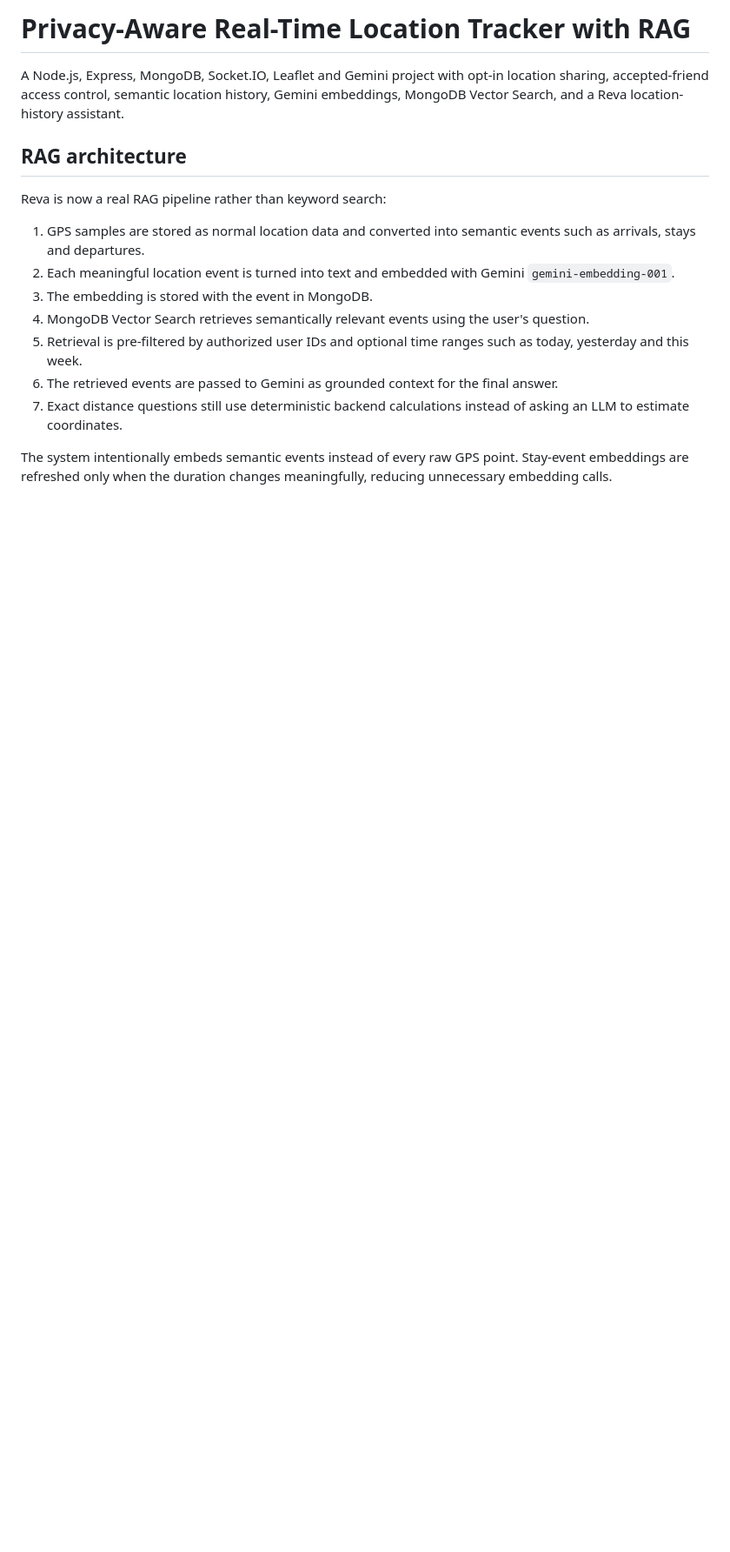
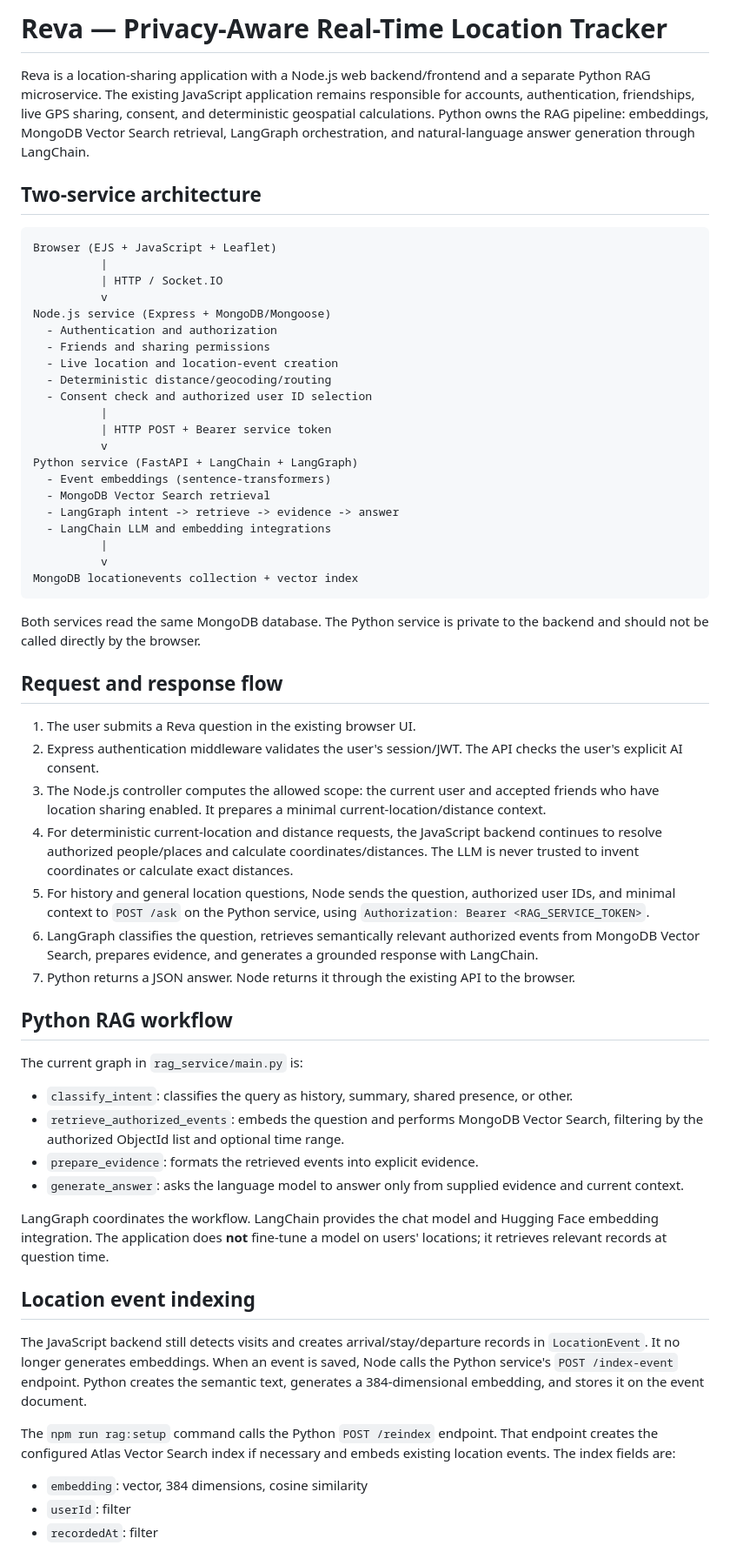
Before and after one commit to ayushthakare7/Realtime-Location-Tracker-authenticated, a Markdown page: README.md, the part around one of its changes. Shown at 87% size. Rendered like a GitHub page; blank space fills up the shorter version.

Commit message:
Document two-service Node and Python LangGraph RAG architecture

````diff
--- a/README.md
+++ b/README.md
@@ -1,17 +1,63 @@
-# Privacy-Aware Real-Time Location Tracker with RAG
+# Reva — Privacy-Aware Real-Time Location Tracker
 
-A Node.js, Express, MongoDB, Socket.IO, Leaflet and Gemini project with opt-in location sharing, accepted-friend access control, semantic location history, Gemini embeddings, MongoDB Vector Search, and a Reva location-history assistant.
+Reva is a location-sharing application with a Node.js web backend/frontend and a separate Python RAG microservice. The existing JavaScript application remains responsible for accounts, authentication, friendships, live GPS sharing, consent, and deterministic geospatial calculations. Python owns the RAG pipeline: embeddings, MongoDB Vector Search retrieval, LangGraph orchestration, and natural-language answer generation through LangChain.
 
-## RAG architecture
+## Two-service architecture
 
-Reva is now a real RAG pipeline rather than keyword search:
+```text
+Browser (EJS + JavaScript + Leaflet)
+          |
+          | HTTP / Socket.IO
+          v
+Node.js service (Express + MongoDB/Mongoose)
+  - Authentication and authorization
+  - Friends and sharing permissions
+  - Live location and location-event creation
+  - Deterministic distance/geocoding/routing
+  - Consent check and authorized user ID selection
+          |
+          | HTTP POST + Bearer service token
+          v
+Python service (FastAPI + LangChain + LangGraph)
+  - Event embeddings (sentence-transformers)
+  - MongoDB Vector Search retrieval
+  - LangGraph intent -> retrieve -> evidence -> answer
+  - LangChain LLM and embedding integrations
+          |
+          v
+MongoDB locationevents collection + vector index
+```
 
-1. GPS samples are stored as normal location data and converted into semantic events such as arrivals, stays and departures.
-2. Each meaningful location event is turned into text and embedded with Gemini `gemini-embedding-001`.
-3. The embedding is stored with the event in MongoDB.
-4. MongoDB Vector Search retrieves semantically relevant events using the user's question.
-5. Retrieval is pre-filtered by authorized user IDs and optional time ranges such as today, yesterday and this week.
-6. The retrieved events are passed to Gemini as grounded context for the final answer.
-7. Exact distance questions still use deterministic backend calculations instead of asking an LLM to estimate coordinates.
+Both services read the same MongoDB database. The Python service is private to the backend and should not be called directly by the browser.
 
-The system intentionally embeds semantic events instead of every raw GPS point. Stay-event embeddings are refreshed only when the duration changes meaningfully, reducing unnecessary embedding calls.
+## Request and response flow
+
+1. The user submits a Reva question in the existing browser UI.
+2. Express authentication middleware validates the user's session/JWT. The API checks the user's explicit AI consent.
+3. The Node.js controller computes the allowed scope: the current user and accepted friends who have location sharing enabled. It prepares a minimal current-location/distance context.
+4. For deterministic current-location and distance requests, the JavaScript backend continues to resolve authorized people/places and calculate coordinates/distances. The LLM is never trusted to invent coordinates or calculate exact distances.
+5. For history and general location questions, Node sends the question, authorized user IDs, and minimal context to `POST /ask` on the Python service, using `Authorization: Bearer <RAG_SERVICE_TOKEN>`.
+6. LangGraph classifies the question, retrieves semantically relevant authorized events from MongoDB Vector Search, prepares evidence, and generates a grounded response with LangChain.
+7. Python returns a JSON answer. Node returns it through the existing API to the browser.
+
+## Python RAG workflow
+
+The current graph in `rag_service/main.py` is:
+
+- `classify_intent`: classifies the query as history, summary, shared presence, or other.
+- `retrieve_authorized_events`: embeds the question and performs MongoDB Vector Search, filtering by the authorized ObjectId list and optional time range.
+- `prepare_evidence`: formats the retrieved events into explicit evidence.
+- `generate_answer`: asks the language model to answer only from supplied evidence and current context.
+
+LangGraph coordinates the workflow. LangChain provides the chat model and Hugging Face embedding integration. The application does **not** fine-tune a model on users' locations; it retrieves relevant records at question time.
+
+## Location event indexing
+
+The JavaScript backend still detects visits and creates arrival/stay/departure records in `LocationEvent`. It no longer generates embeddings. When an event is saved, Node calls the Python service's `POST /index-event` endpoint. Python creates the semantic text, generates a 384-dimensional embedding, and stores it on the event document.
+
+The `npm run rag:setup` command calls the Python `POST /reindex` endpoint. That endpoint creates the configured Atlas Vector Search index if necessary and embeds existing location events. The index fields are:
+
+- `embedding`: vector, 384 dimensions, cosine similarity
+- `userId`: filter
+- `recordedAt`: filter
+
````
Also changed, not shown: other parts of README.md (+117 -45 lines).
